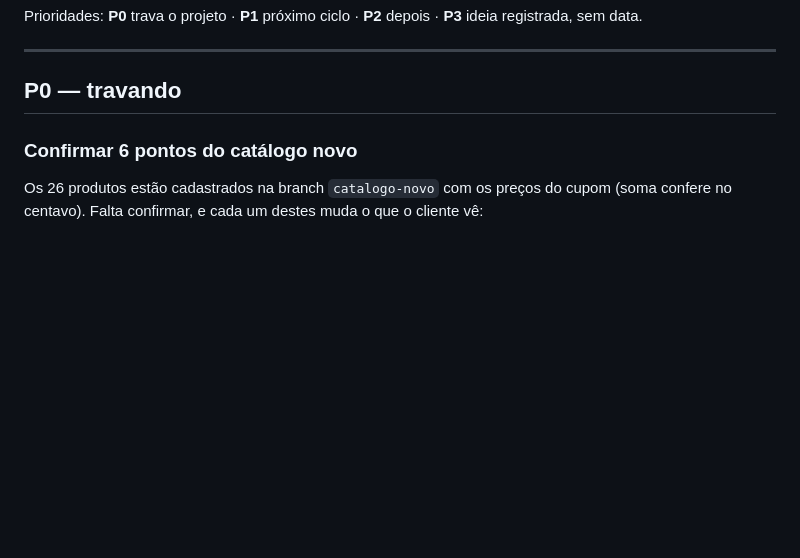
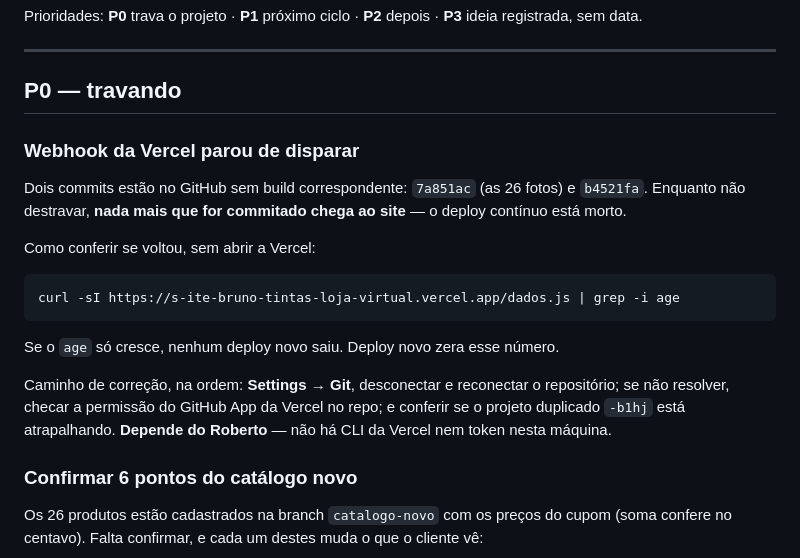
Before and after one commit to lonemidiamkt-collab/SIte-Bruno-tintas-loja-virtual, a Markdown page: docs/BACKLOG.md, the part around the change. GitHub-like rendering; blank space fills up the shorter version.

````diff
--- a/docs/BACKLOG.md
+++ b/docs/BACKLOG.md
@@ -9,6 +9,24 @@ Prioridades: **P0** trava o projeto · **P1** próximo ciclo · **P2** depois ·
 ---
 
 ## P0 — travando
+
+### Webhook da Vercel parou de disparar
+Dois commits estão no GitHub sem build correspondente: `7a851ac` (as 26 fotos)
+e `b4521fa`. Enquanto não destravar, **nada mais que for commitado chega ao
+site** — o deploy contínuo está morto.
+
+Como conferir se voltou, sem abrir a Vercel:
+
+```bash
+curl -sI https://s-ite-bruno-tintas-loja-virtual.vercel.app/dados.js | grep -i age
+```
+
+Se o `age` só cresce, nenhum deploy novo saiu. Deploy novo zera esse número.
+
+Caminho de correção, na ordem: **Settings → Git**, desconectar e reconectar o
+repositório; se não resolver, checar a permissão do GitHub App da Vercel no
+repo; e conferir se o projeto duplicado `-b1hj` está atrapalhando.
+**Depende do Roberto** — não há CLI da Vercel nem token nesta máquina.
 
 ### Confirmar 6 pontos do catálogo novo
 Os 26 produtos estão cadastrados na branch `catalogo-novo` com os preços do
````
Also changed, not shown: docs/PROGRESSO.md (+31 -0 lines).
